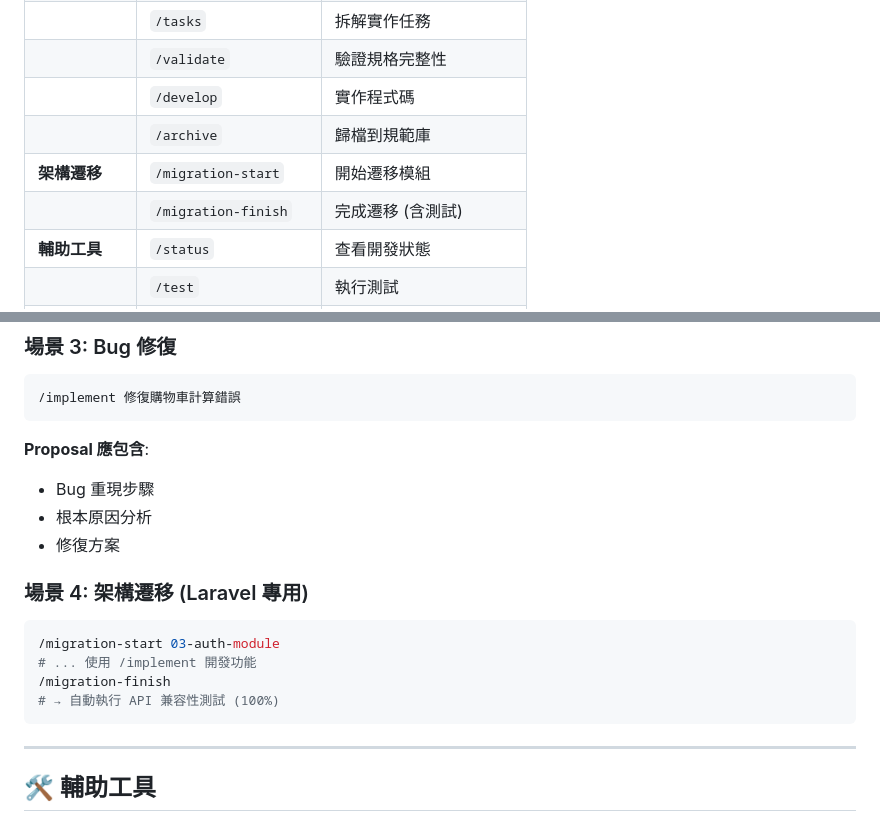
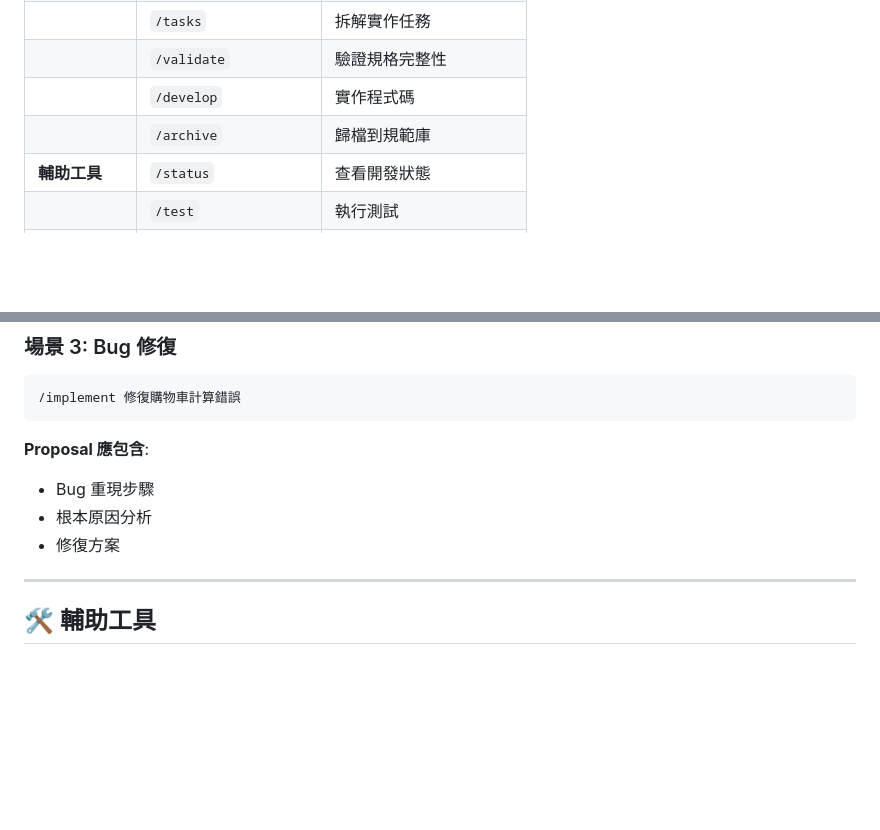
Before and after one commit to kai890707/my_profile, a Markdown page: .claude/README.md, 2 parts joined by grey strips. GitHub-like rendering; blank space fills up the shorter version.

Commit message:
docs: Remove migration commands from .claude/README.md
- Remove migration-start and migration-finish from Commands table
- Remove 'Scenario 4: Architecture Migration' example
- Clean up after Laravel migration completion

````diff
--- a/.claude/README.md
+++ b/.claude/README.md
@@ -176,8 +176,6 @@ YAMU/
 | | `/validate` | 驗證規格完整性 |
 | | `/develop` | 實作程式碼 |
 | | `/archive` | 歸檔到規範庫 |
-| **架構遷移** | `/migration-start` | 開始遷移模組 |
-| | `/migration-finish` | 完成遷移 (含測試) |
 | **輔助工具** | `/status` | 查看開發狀態 |
 | | `/test` | 執行測試 |
 | | `/docs` | 生成文檔 |
@@ -341,15 +339,6 @@ YAMU/
 - Bug 重現步驟
 - 根本原因分析
 - 修復方案
-
-### 場景 4: 架構遷移 (Laravel 專用)
-
-```bash
-/migration-start 03-auth-module
-# ... 使用 /implement 開發功能
-/migration-finish
-# → 自動執行 API 兼容性測試 (100%)
-```
 
 ---
 
````
